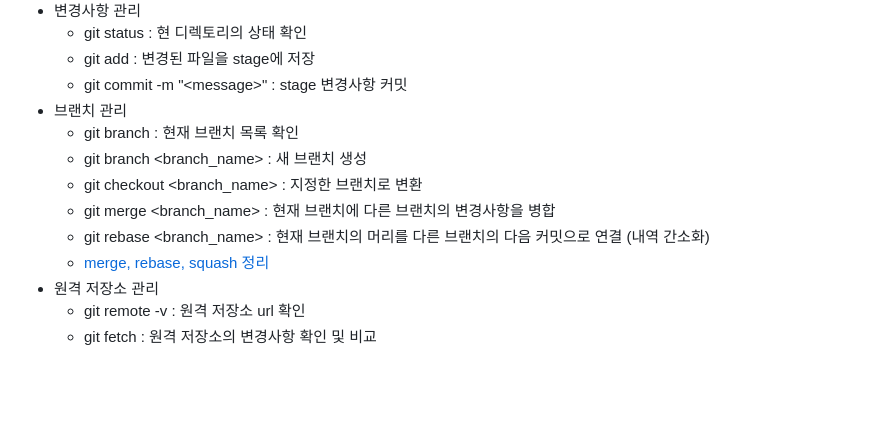
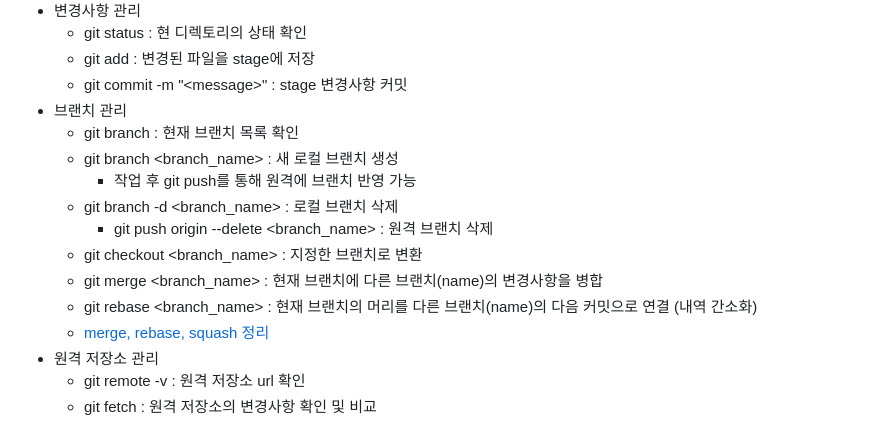
Before and after one commit to tldnr1/memo, a Markdown page: memo/git.md, the part around the change. Drawn GitHub-style; blank space fills up the shorter version.

Commit message:
update and test for delete branch

```diff
--- a/memo/git.md
+++ b/memo/git.md
@@ -14,10 +14,13 @@ last update : 2024.09.01 (일)
   - git commit -m "\<message>\" : stage 변경사항 커밋
 - 브랜치 관리
   - git branch : 현재 브랜치 목록 확인
-  - git branch <branch_name> : 새 브랜치 생성
+  - git branch <branch_name> : 새 로컬 브랜치 생성
+    - 작업 후 git push를 통해 원격에 브랜치 반영 가능
+  - git branch -d <branch_name> : 로컬 브랜치 삭제
+    - git push origin --delete <branch_name> : 원격 브랜치 삭제
   - git checkout <branch_name> : 지정한 브랜치로 변환
-  - git merge <branch_name> : 현재 브랜치에 다른 브랜치의 변경사항을 병합
-  - git rebase <branch_name> : 현재 브랜치의 머리를 다른 브랜치의 다음 커밋으로 연결 (내역 간소화)
+  - git merge <branch_name> : 현재 브랜치에 다른 브랜치(name)의 변경사항을 병합
+  - git rebase <branch_name> : 현재 브랜치의 머리를 다른 브랜치(name)의 다음 커밋으로 연결 (내역 간소화)
   - [merge, rebase, squash 정리](https://cjw-awdsd.tistory.com/49)
 - 원격 저장소 관리
   - git remote -v : 원격 저장소 url 확인
```
